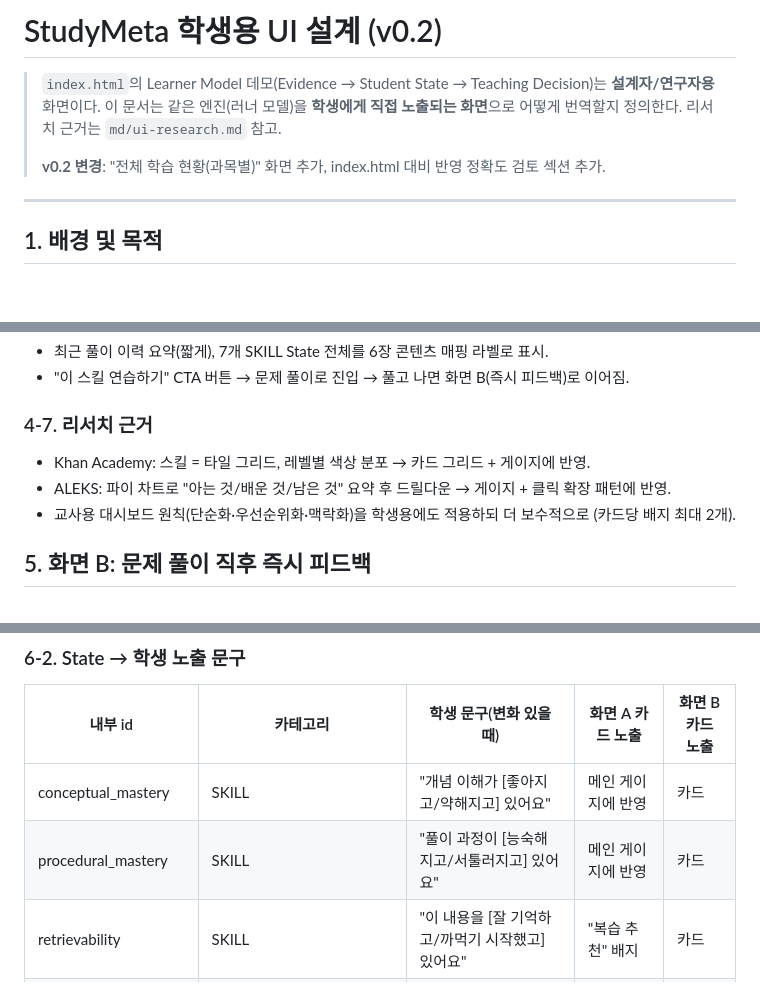
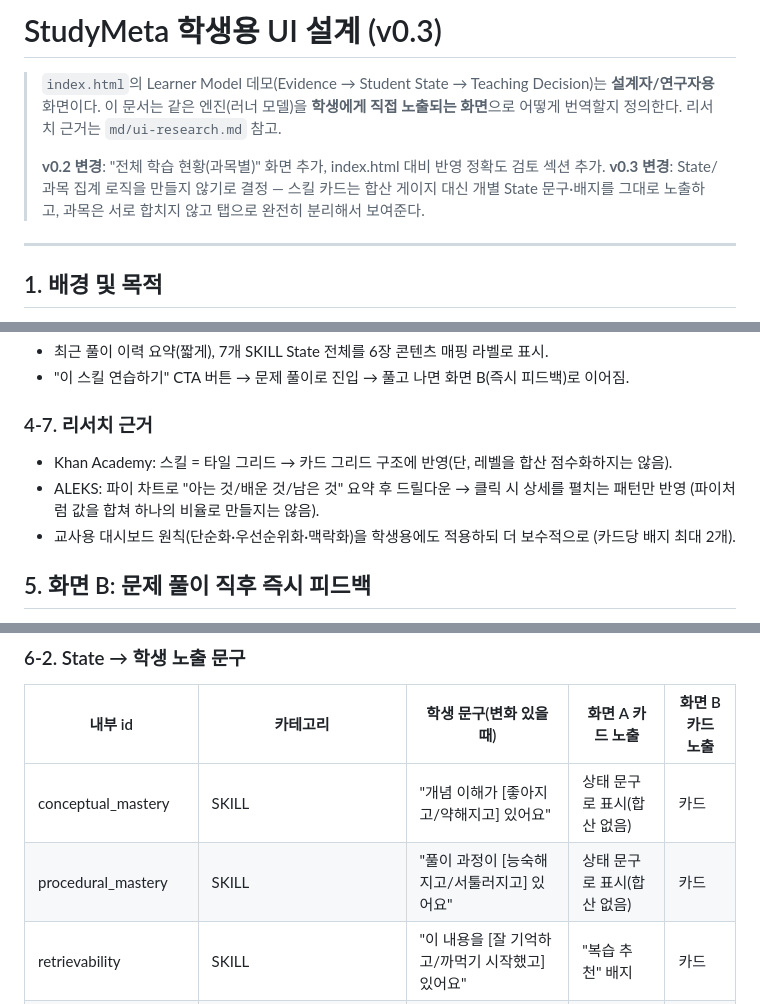
Before and after one commit to grantpaik100-lgtm/metastudy, a Markdown page: design.md, 3 parts joined by grey strips. Drawn GitHub-style; blank space fills up the shorter version.

```diff
--- a/design.md
+++ b/design.md
@@ -1,10 +1,12 @@
-# StudyMeta 학생용 UI 설계 (v0.2)
+# StudyMeta 학생용 UI 설계 (v0.3)
 
 > `index.html`의 Learner Model 데모(Evidence → Student State → Teaching Decision)는
 > **설계자/연구자용** 화면이다. 이 문서는 같은 엔진(러너 모델)을 **학생에게 직접 노출되는 화면**으로
 > 어떻게 번역할지 정의한다. 리서치 근거는 `md/ui-research.md` 참고.
 >
 > **v0.2 변경**: "전체 학습 현황(과목별)" 화면 추가, index.html 대비 반영 정확도 검토 섹션 추가.
+> **v0.3 변경**: State/과목 집계 로직을 만들지 않기로 결정 — 스킬 카드는 합산 게이지 대신
+> 개별 State 문구·배지를 그대로 노출하고, 과목은 서로 합치지 않고 탭으로 완전히 분리해서 보여준다.
 
 ---
 
@@ -112,8 +119,9 @@
 
 ### 4-7. 리서치 근거
 
-- Khan Academy: 스킬 = 타일 그리드, 레벨별 색상 분포 → 카드 그리드 + 게이지에 반영.
-- ALEKS: 파이 차트로 "아는 것/배운 것/남은 것" 요약 후 드릴다운 → 게이지 + 클릭 확장 패턴에 반영.
+- Khan Academy: 스킬 = 타일 그리드 → 카드 그리드 구조에 반영(단, 레벨을 합산 점수화하지는 않음).
+- ALEKS: 파이 차트로 "아는 것/배운 것/남은 것" 요약 후 드릴다운 → 클릭 시 상세를 펼치는 패턴만 반영
+  (파이처럼 값을 합쳐 하나의 비율로 만들지는 않음).
 - 교사용 대시보드 원칙(단순화·우선순위화·맥락화)을 학생용에도 적용하되 더 보수적으로
   (카드당 배지 최대 2개).
 
@@ -184,8 +192,8 @@
 
 | 내부 id | 카테고리 | 학생 문구(변화 있을 때) | 화면 A 카드 노출 | 화면 B 카드 노출 |
 |---|---|---|---|---|
-| conceptual_mastery | SKILL | "개념 이해가 [좋아지고/약해지고] 있어요" | 메인 게이지에 반영 | 카드 |
-| procedural_mastery | SKILL | "풀이 과정이 [능숙해지고/서툴러지고] 있어요" | 메인 게이지에 반영 | 카드 |
+| conceptual_mastery | SKILL | "개념 이해가 [좋아지고/약해지고] 있어요" | 상태 문구로 표시(합산 없음) | 카드 |
+| procedural_mastery | SKILL | "풀이 과정이 [능숙해지고/서툴러지고] 있어요" | 상태 문구로 표시(합산 없음) | 카드 |
 | retrievability | SKILL | "이 내용을 [잘 기억하고/까먹기 시작했고] 있어요" | "복습 추천" 배지 | 카드 |
 | transferability | SKILL | "다른 문제에도 잘 [적용하고/적용하기 어려워하고] 있어요" | 자세히 보기 전용 | 자세히 보기 전용 |
 | help_need | SKILL | "필요한 도움이 [줄고/늘고] 있어요" | "도움이 필요해요" 배지 | 카드 |
```
Also changed, not shown: other parts of design.md (+28 -14 lines).
